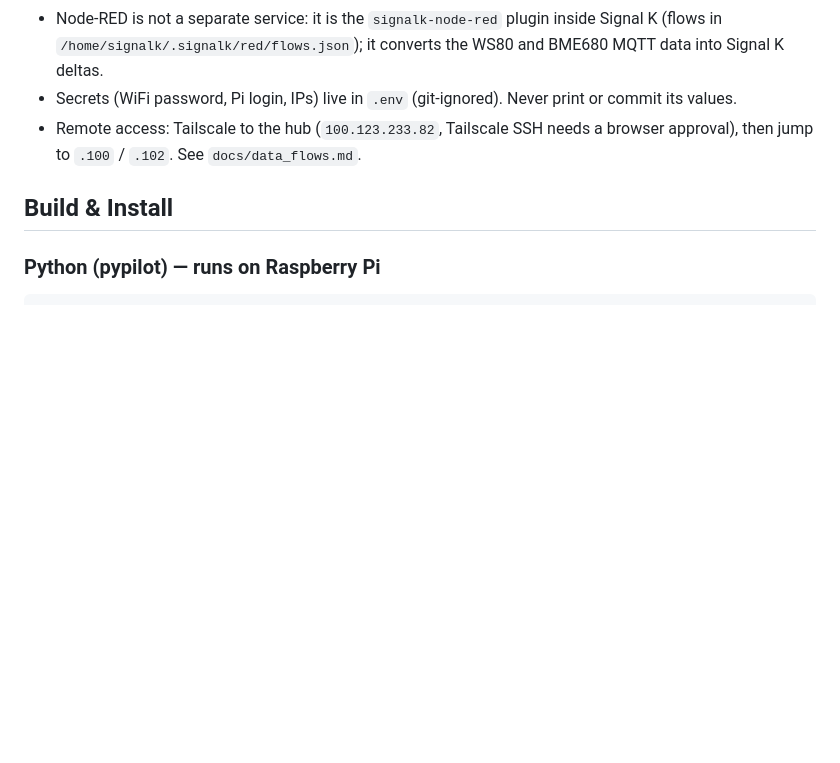
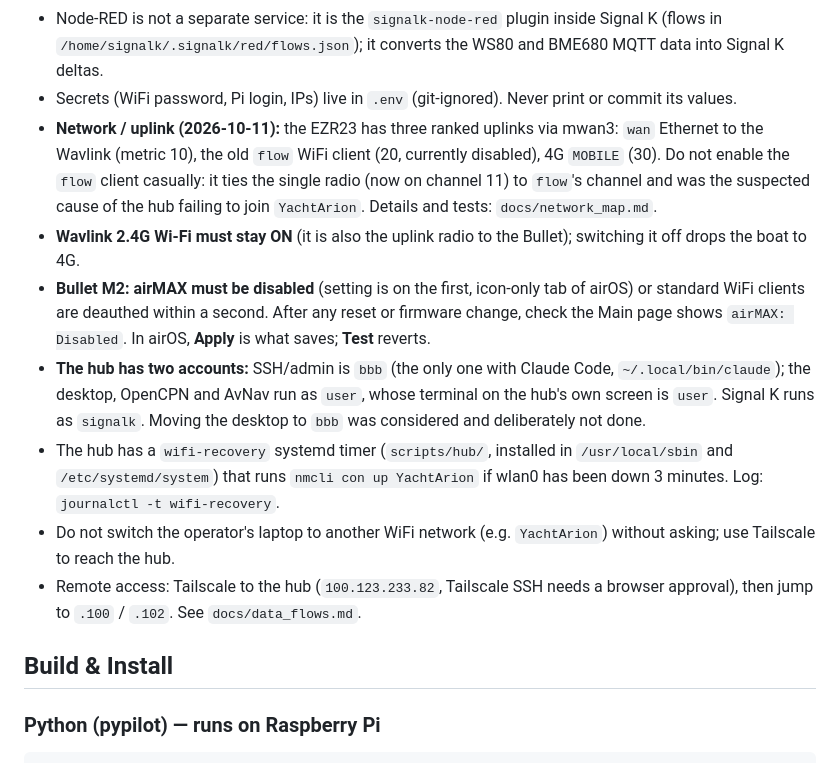
Before and after one commit to botheredbybees/pypilot4arion, a Markdown page: CLAUDE.md, the part around the change. GitHub-like rendering; blank space fills up the shorter version.

Commit message:
CLAUDE.md: add network, shore link, airMAX and hub account rules
Co-Authored-By: Claude Sonnet 5.5 <noreply@anthropic.com>
Claude-Session: https://claude.ai/code/session_01XYjCaAYWZL9fCnMcVRRkQa

```diff
--- a/CLAUDE.md
+++ b/CLAUDE.md
@@ -21,6 +21,12 @@ This is a fork of the open-source [pypilot](https://github.com/pypilot/pypilot)
 - Signal K `settings.json` (`/home/signalk/.signalk/`) can be overwritten while the server runs: stop `signalk`, edit with a backup, start it.
 - Node-RED is not a separate service: it is the `signalk-node-red` plugin inside Signal K (flows in `/home/signalk/.signalk/red/flows.json`); it converts the WS80 and BME680 MQTT data into Signal K deltas.
 - Secrets (WiFi password, Pi login, IPs) live in `.env` (git-ignored). Never print or commit its values.
+- **Network / uplink (2026-10-11):** the EZR23 has three ranked uplinks via mwan3: `wan` Ethernet to the Wavlink (metric 10), the old `flow` WiFi client (20, currently disabled), 4G `MOBILE` (30). Do not enable the `flow` client casually: it ties the single radio (now on channel 11) to `flow`'s channel and was the suspected cause of the hub failing to join `YachtArion`. Details and tests: `docs/network_map.md`.
+- **Wavlink 2.4G Wi-Fi must stay ON** (it is also the uplink radio to the Bullet); switching it off drops the boat to 4G.
+- **Bullet M2: airMAX must be disabled** (setting is on the first, icon-only tab of airOS) or standard WiFi clients are deauthed within a second. After any reset or firmware change, check the Main page shows `airMAX: Disabled`. In airOS, **Apply** is what saves; **Test** reverts.
+- **The hub has two accounts:** SSH/admin is `bbb` (the only one with Claude Code, `~/.local/bin/claude`); the desktop, OpenCPN and AvNav run as `user`, whose terminal on the hub's own screen is `user`. Signal K runs as `signalk`. Moving the desktop to `bbb` was considered and deliberately not done.
+- The hub has a `wifi-recovery` systemd timer (`scripts/hub/`, installed in `/usr/local/sbin` and `/etc/systemd/system`) that runs `nmcli con up YachtArion` if wlan0 has been down 3 minutes. Log: `journalctl -t wifi-recovery`.
+- Do not switch the operator's laptop to another WiFi network (e.g. `YachtArion`) without asking; use Tailscale to reach the hub.
 - Remote access: Tailscale to the hub (`100.123.233.82`, Tailscale SSH needs a browser approval), then jump to `.100` / `.102`. See `docs/data_flows.md`.
 
 ## Build & Install
```
